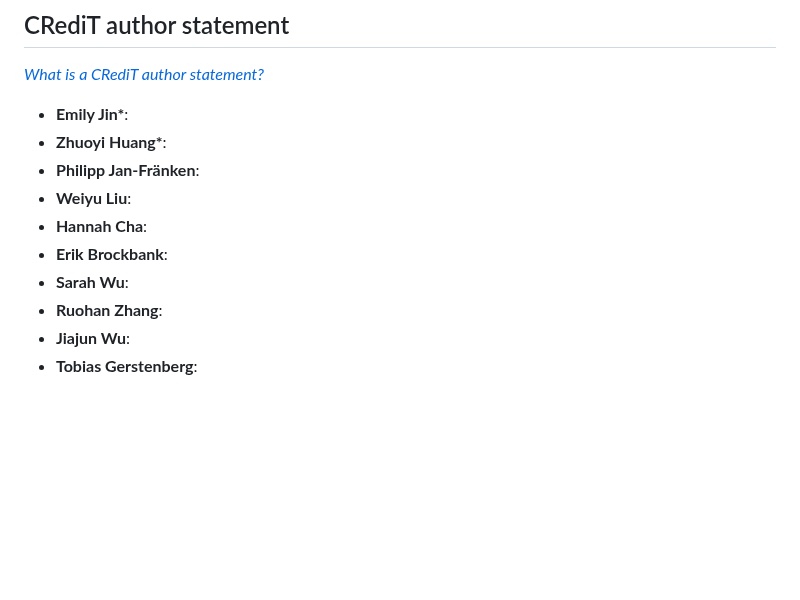
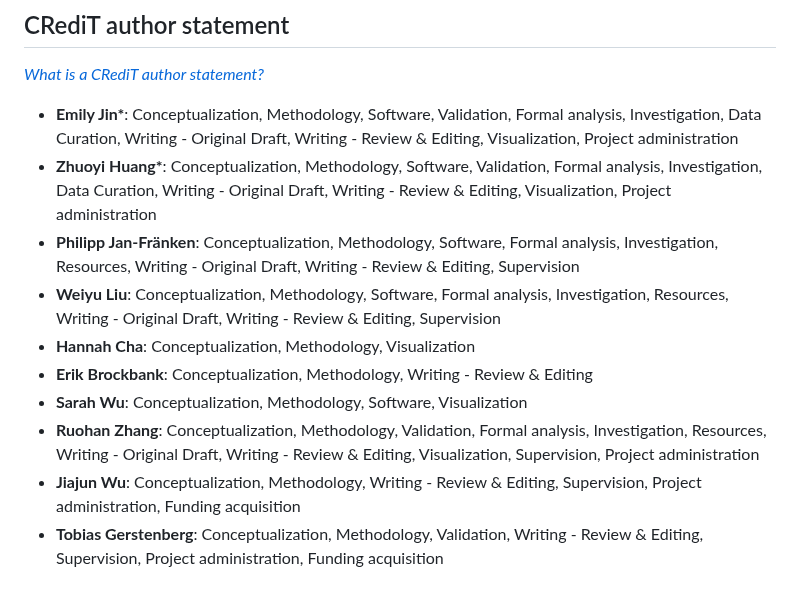
Before and after one commit to marple-benchmark/marple, a Markdown page: README.md, the part around the change. Drawn GitHub-style; blank space fills up the shorter version.

Commit message:
add credit

```diff
--- a/README.md
+++ b/README.md
@@ -154,16 +154,16 @@ This work was in part supported by a grant from the Stanford Institute for Human
 ## CRediT author statement
 *[What is a CRediT author statement?](https://www.elsevier.com/researcher/author/policies-and-guidelines/credit-author-statement)*
 
-- **Emily Jin\***:
-- **Zhuoyi Huang\***:
-- **Philipp Jan-Fränken**:
-- **Weiyu Liu**:
-- **Hannah Cha**:
-- **Erik Brockbank**:
-- **Sarah Wu**:
-- **Ruohan Zhang**:
-- **Jiajun Wu**:
-- **Tobias Gerstenberg**:
+- **Emily Jin\***: Conceptualization, Methodology, Software, Validation, Formal analysis, Investigation, Data Curation, Writing - Original Draft, Writing - Review & Editing, Visualization, Project administration
+- **Zhuoyi Huang\***: Conceptualization, Methodology, Software, Validation, Formal analysis, Investigation, Data Curation, Writing - Original Draft, Writing - Review & Editing, Visualization, Project administration
+- **Philipp Jan-Fränken**: Conceptualization, Methodology, Software, Formal analysis, Investigation, Resources, Writing - Original Draft, Writing - Review & Editing, Supervision
+- **Weiyu Liu**: Conceptualization, Methodology, Software, Formal analysis, Investigation, Resources, Writing - Original Draft, Writing - Review & Editing, Supervision
+- **Hannah Cha**: Conceptualization, Methodology, Visualization
+- **Erik Brockbank**: Conceptualization, Methodology, Writing - Review & Editing
+- **Sarah Wu**: Conceptualization, Methodology, Software, Visualization
+- **Ruohan Zhang**: Conceptualization, Methodology, Validation, Formal analysis, Investigation, Resources, Writing - Original Draft, Writing - Review & Editing, Visualization, Supervision, Project administration
+- **Jiajun Wu**: Conceptualization, Methodology, Writing - Review & Editing, Supervision, Project administration, Funding acquisition
+- **Tobias Gerstenberg**: Conceptualization, Methodology, Validation, Writing - Review & Editing, Supervision, Project administration, Funding acquisition
 
 <!--
 ## Citation
```
